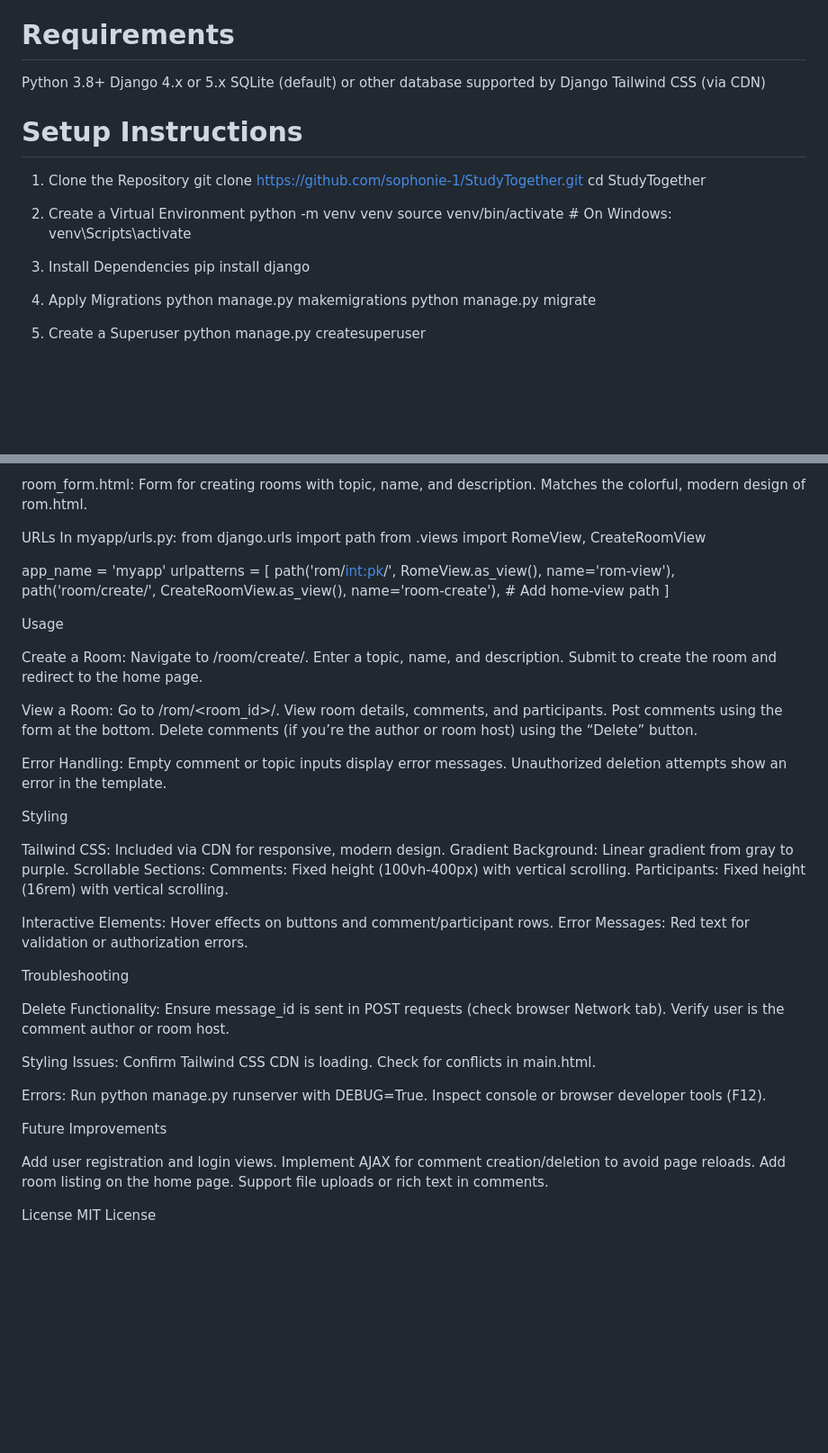
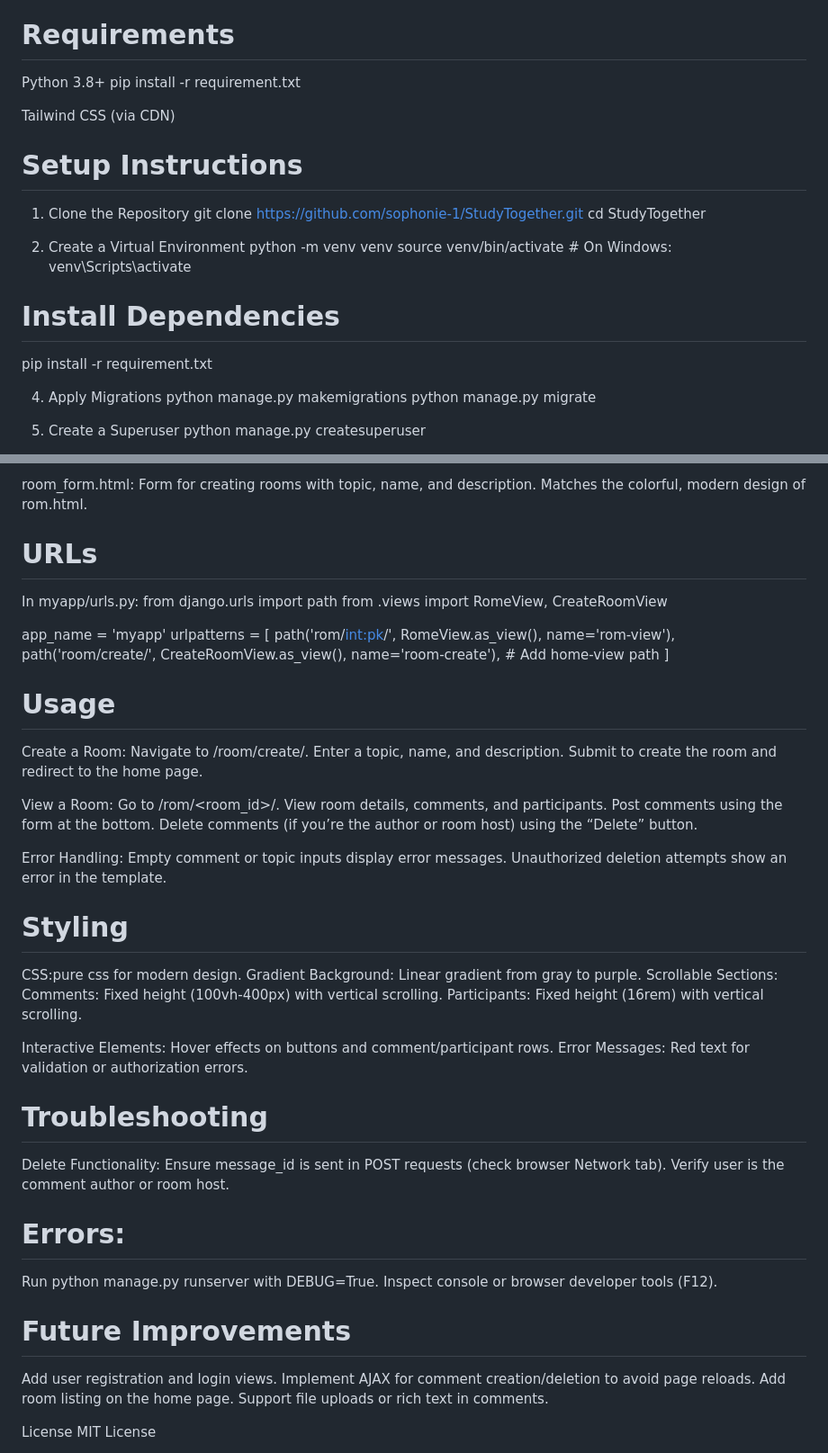
Before and after one commit to sophonie-1/StudyTogether, a Markdown page: README.md, 2 parts joined by grey strips. Shown at 90% size. GitHub-like rendering; blank space fills up the shorter version.

Commit message:
i have made some changes on readme file

```diff
--- a/README.md
+++ b/README.md
@@ -14,8 +14,8 @@ Error Handling: Displays validation errors for empty inputs or unauthorized acti
 # Requirements
 
 Python 3.8+
-Django 4.x or 5.x
-SQLite (default) or other database supported by Django
+pip install -r requirement.txt
+
 Tailwind CSS (via CDN)
 
 #  Setup Instructions
@@ -27,8 +27,8 @@ cd StudyTogether
 python -m venv venv
 source venv/bin/activate  # On Windows: venv\Scripts\activate
 
-3. Install Dependencies
-pip install django
+#  Install Dependencies
+pip install -r requirement.txt
 
 4. Apply Migrations
 python manage.py makemigrations
@@ -97,7 +97,7 @@ Matches the colorful, modern design of rom.html.
 
 
 
-URLs
+#  URLs
 In myapp/urls.py:
 from django.urls import path
 from .views import RomeView, CreateRoomView
@@ -109,7 +109,7 @@ urlpatterns = [
     # Add home-view path
 ]
 
-Usage
+#  Usage
 
 Create a Room:
 Navigate to /room/create/.
@@ -130,9 +130,9 @@ Unauthorized deletion attempts show an error in the template.
 
 
 
-Styling
+# Styling
 
-Tailwind CSS: Included via CDN for responsive, modern design.
+CSS:pure css for  modern design.
 Gradient Background: Linear gradient from gray to purple.
 Scrollable Sections:
 Comments: Fixed height (100vh-400px) with vertical scrolling.
@@ -142,25 +142,22 @@ Participants: Fixed height (16rem) with vertical scrolling.
 Interactive Elements: Hover effects on buttons and comment/participant rows.
 Error Messages: Red text for validation or authorization errors.
 
-Troubleshooting
+#  Troubleshooting
 
 Delete Functionality:
 Ensure message_id is sent in POST requests (check browser Network tab).
 Verify user is the comment author or room host.
 
 
-Styling Issues:
-Confirm Tailwind CSS CDN is loading.
-Check for conflicts in main.html.
 
 
-Errors:
+#  Errors:
 Run python manage.py runserver with DEBUG=True.
 Inspect console or browser developer tools (F12).
 
 
 
-Future Improvements
+# Future Improvements
 
 Add user registration and login views.
 Implement AJAX for comment creation/deletion to avoid page reloads.
```
